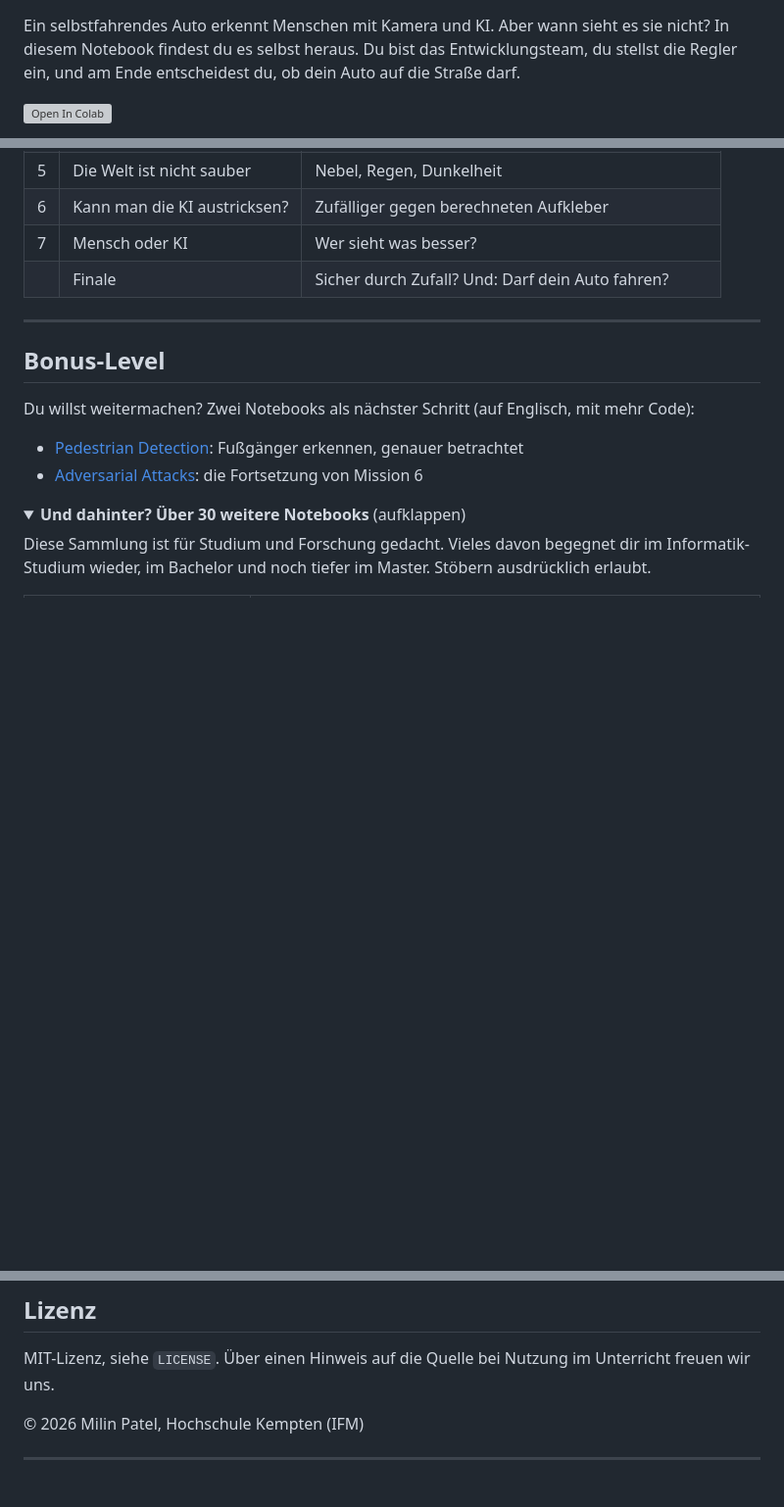
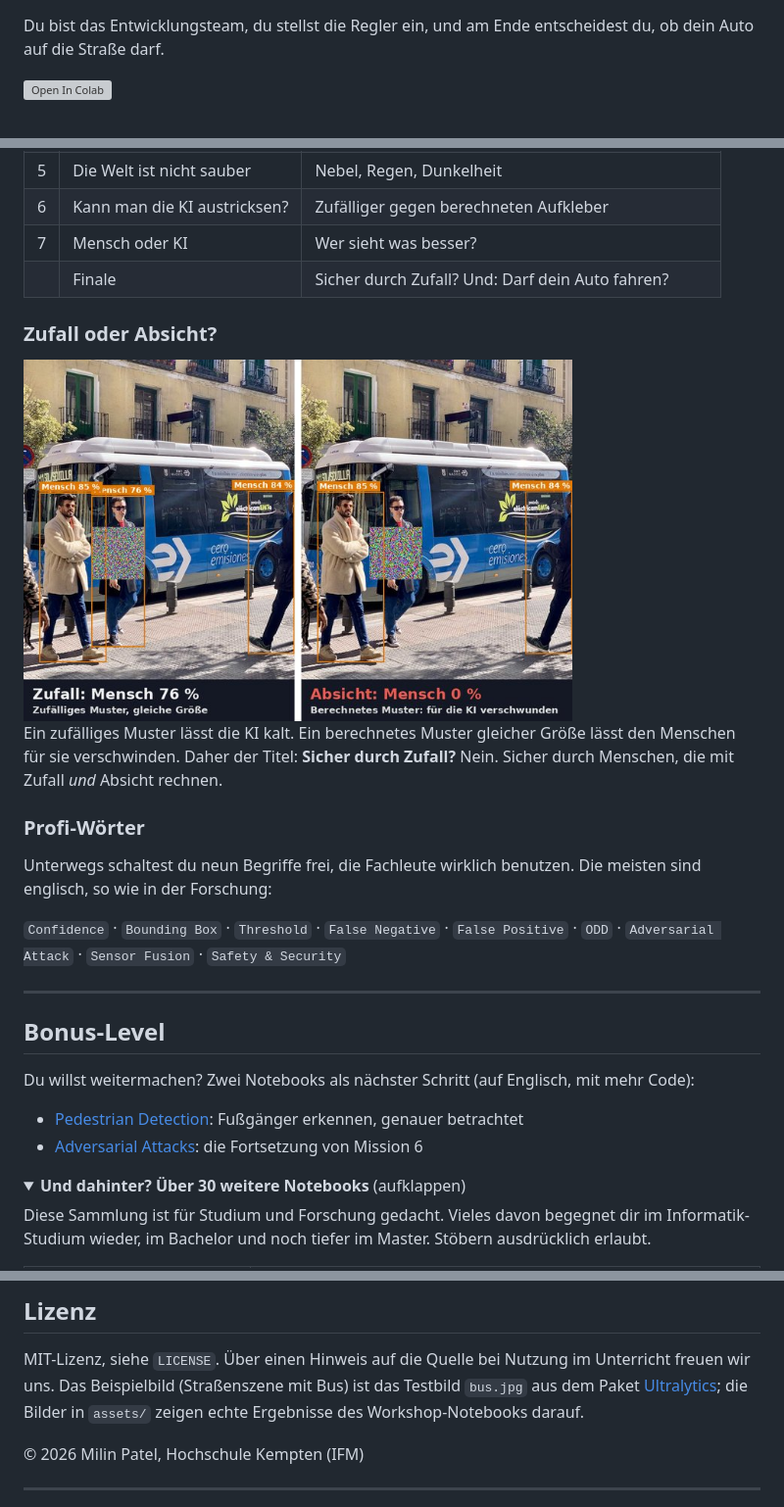
Before and after one commit to milinpatel07/campustage-2026-sicher-durch-zufall, a Markdown page: README.md, 3 parts joined by grey strips. Shown at 98% size. Drawn GitHub-style; pictures changed too: assets/zufall_vs_absicht.jpg (added); folded sections open; blank space fills up the shorter version; grey boxes are pictures that could not be loaded.

```diff
--- a/README.md
+++ b/README.md
@@ -8,7 +25,6 @@ Milin Patel · Institut für Fahrerassistenz und vernetzte Mobilität (IFM)
 ## Start hier
 
-Ein selbstfahrendes Auto erkennt Menschen mit Kamera und KI. Aber wann sieht es sie nicht?
-In diesem Notebook findest du es selbst heraus. Du bist das Entwicklungsteam, du stellst die Regler ein,
+Du bist das Entwicklungsteam, du stellst die Regler ein,
 und am Ende entscheidest du, ob dein Auto auf die Straße darf.
 
 [![Open In Colab](https://colab.research.google.com/assets/colab-badge.svg)](https://colab.research.google.com/github/milinpatel07/campustage-2026-sicher-durch-zufall/blob/main/01_Perception_Systems/notebooks/00_workshop_der_ki_blick.ipynb)
@@ -31,6 +47,19 @@ Dauer: etwa 25 Minuten. Vorwissen: keins.
 | 6 | Kann man die KI austricksen? | Zufälliger gegen berechneten Aufkleber |
 | 7 | Mensch oder KI | Wer sieht was besser? |
 | | Finale | Sicher durch Zufall? Und: Darf dein Auto fahren? |
+
+### Zufall oder Absicht?
+
+<img src="assets/zufall_vs_absicht.jpg" width="560" alt="Links ein zufälliges Muster: Mensch wird erkannt. Rechts ein berechnetes Muster: Mensch verschwindet für die KI.">
+
+Ein zufälliges Muster lässt die KI kalt. Ein berechnetes Muster gleicher Größe lässt den Menschen für sie verschwinden.
+Daher der Titel: **Sicher durch Zufall?** Nein. Sicher durch Menschen, die mit Zufall *und* Absicht rechnen.
+
+### Profi-Wörter
+
+Unterwegs schaltest du neun Begriffe frei, die Fachleute wirklich benutzen. Die meisten sind englisch, so wie in der Forschung:
+
+`Confidence` · `Bounding Box` · `Threshold` · `False Negative` · `False Positive` · `ODD` · `Adversarial Attack` · `Sensor Fusion` · `Safety & Security`
 
 ---
 
@@ -74,6 +103,8 @@ Die übrigen Notebooks benötigen weitere Pakete, siehe `requirements.txt`.
 ## Lizenz
 
 MIT-Lizenz, siehe `LICENSE`. Über einen Hinweis auf die Quelle bei Nutzung im Unterricht freuen wir uns.
+Das Beispielbild (Straßenszene mit Bus) ist das Testbild `bus.jpg` aus dem Paket [Ultralytics](https://github.com/ultralytics/ultralytics);
+die Bilder in `assets/` zeigen echte Ergebnisse des Workshop-Notebooks darauf.
 
 © 2026 Milin Patel, Hochschule Kempten (IFM)
 
```
Also changed, not shown: other parts of README.md (+17 -0 lines), fuer_lehrkraefte/README.md (+22 -2 lines), assets/grenze.gif (added), 1 other file.
